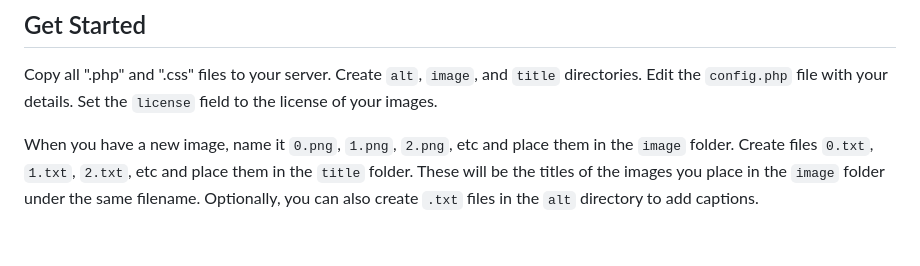
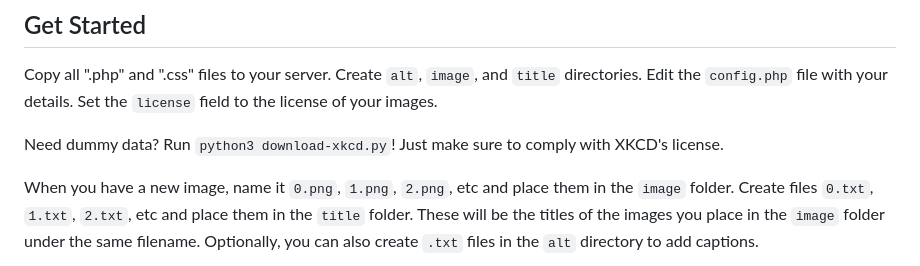
Before and after one commit to fakerybakery/imagegallery, a Markdown page: README.md, the part around the change. GitHub-like rendering; blank space fills up the shorter version.

Commit message:
Add note about dummy data

```diff
--- a/README.md
+++ b/README.md
@@ -15,6 +15,8 @@ Here's a preview of what it looks like. Feel free to customize the CSS!
 ## Get Started
 
 Copy all ".php" and ".css" files to your server. Create `alt`, `image`, and `title` directories. Edit the `config.php` file with your details. Set the `license` field to the license of your images.
+
+Need dummy data? Run `python3 download-xkcd.py`! Just make sure to comply with XKCD's license.
 
 When you have a new image, name it `0.png`, `1.png`, `2.png`, etc and place them in the `image` folder. Create files `0.txt`, `1.txt`, `2.txt`, etc and place them in the `title` folder. These will be the titles of the images you place in the `image` folder under the same filename. Optionally, you can also create `.txt` files in the `alt` directory to add captions.
 
```
